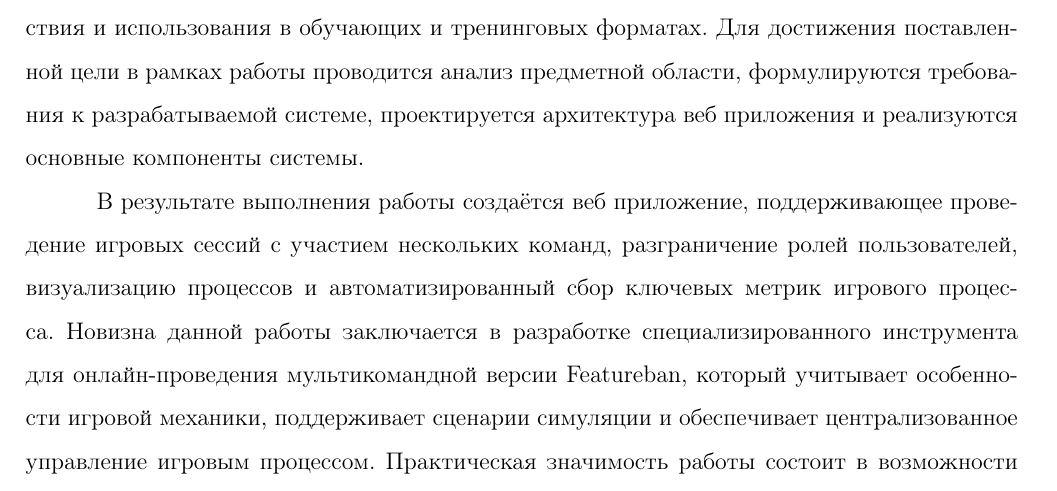
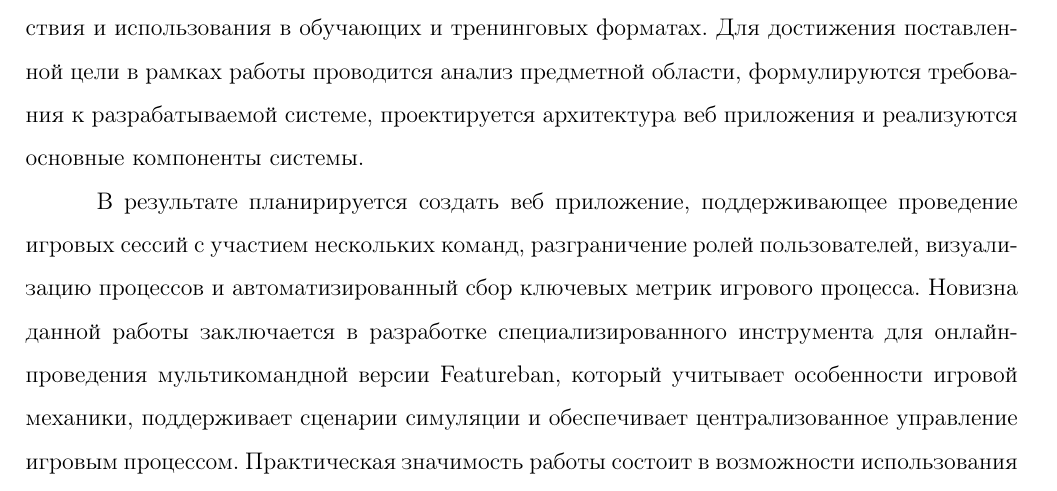
Before and after one commit to yoyojin-dev/hse-course-project-2025, a LaTeX document (documentation/coursework.tex): part of page 5 of 7, cut so that both start at the same text. Compiled offline with pdfLaTeX.

Commit message:
Добавлено введение. Исправлено начало последнего абзаца

```diff
--- a/documentation/coursework.tex
+++ b/documentation/coursework.tex
@@ -103,7 +103,7 @@ Kanban, симуляция, бизнес-игра, Featureban, мультико
 
 Целью данной курсовой работы является разработка онлайн-версии бизнес-игры «Мультикомандный Featureban», предназначенной для моделирования межкомандного взаимодействия и использования в обучающих и тренинговых форматах. Для достижения поставленной цели в рамках работы проводится анализ предметной области, формулируются требования к разрабатываемой системе, проектируется архитектура веб приложения и реализуются основные компоненты системы.
 
-В результате выполнения работы создаётся веб приложение, поддерживающее проведение игровых сессий с участием нескольких команд, разграничение ролей пользователей, визуализацию процессов и автоматизированный сбор ключевых метрик игрового процесса. Новизна данной работы заключается в разработке специализированного инструмента для онлайн-проведения мультикомандной версии Featureban, который учитывает особенности игровой механики, поддерживает сценарии симуляции и обеспечивает централизованное управление игровым процессом. Практическая значимость работы состоит в возможности использования разработанного приложения для проведения корпоративных тренингов и образовательных мероприятий, направленных на изучение принципов управления потоком и межкомандного взаимодействия.
+В результате планирируется создать веб приложение, поддерживающее проведение игровых сессий с участием нескольких команд, разграничение ролей пользователей, визуализацию процессов и автоматизированный сбор ключевых метрик игрового процесса. Новизна данной работы заключается в разработке специализированного инструмента для онлайн-проведения мультикомандной версии Featureban, который учитывает особенности игровой механики, поддерживает сценарии симуляции и обеспечивает централизованное управление игровым процессом. Практическая значимость работы состоит в возможности использования разработанного приложения для проведения корпоративных тренингов и образовательных мероприятий, направленных на изучение принципов управления потоком и межкомандного взаимодействия.
 
 \section{Обзор литературы}
 Среди гибких методов управления самыми популярными являются Scrum и Kanban. Идея методологии Scrum - разработка итерациями. То есть за определенный промежуток времени команда должна выпустить кусок готового продукта. Данная методология часто используется в условиях разработки нового продукта, однако в крупных компаниях с большим количеством команд и уже сделанным большим продуктом широко используется второй метод - Kanban. Он сфокусирован на управление потоками работ и ограничение незавершенных работ.
```
